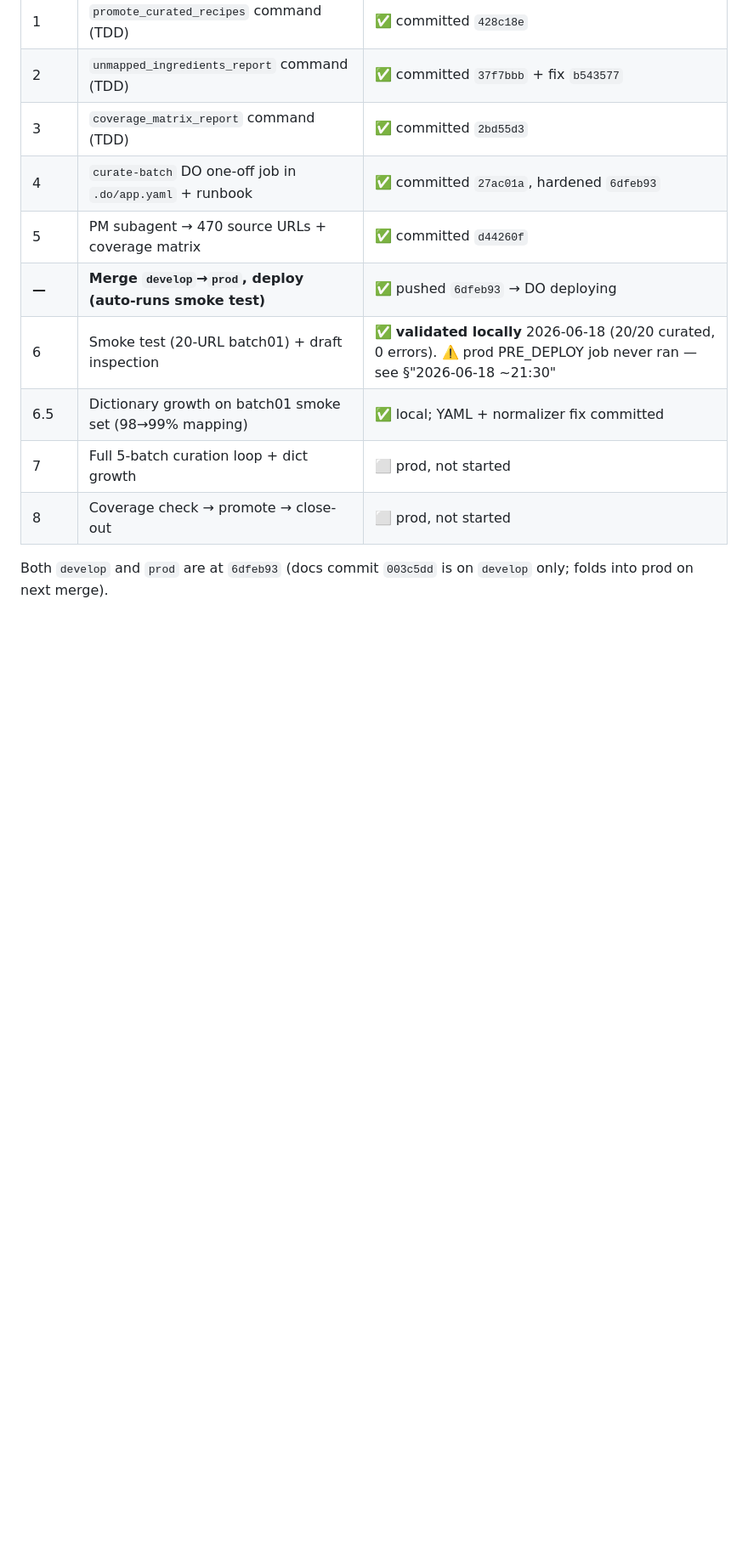
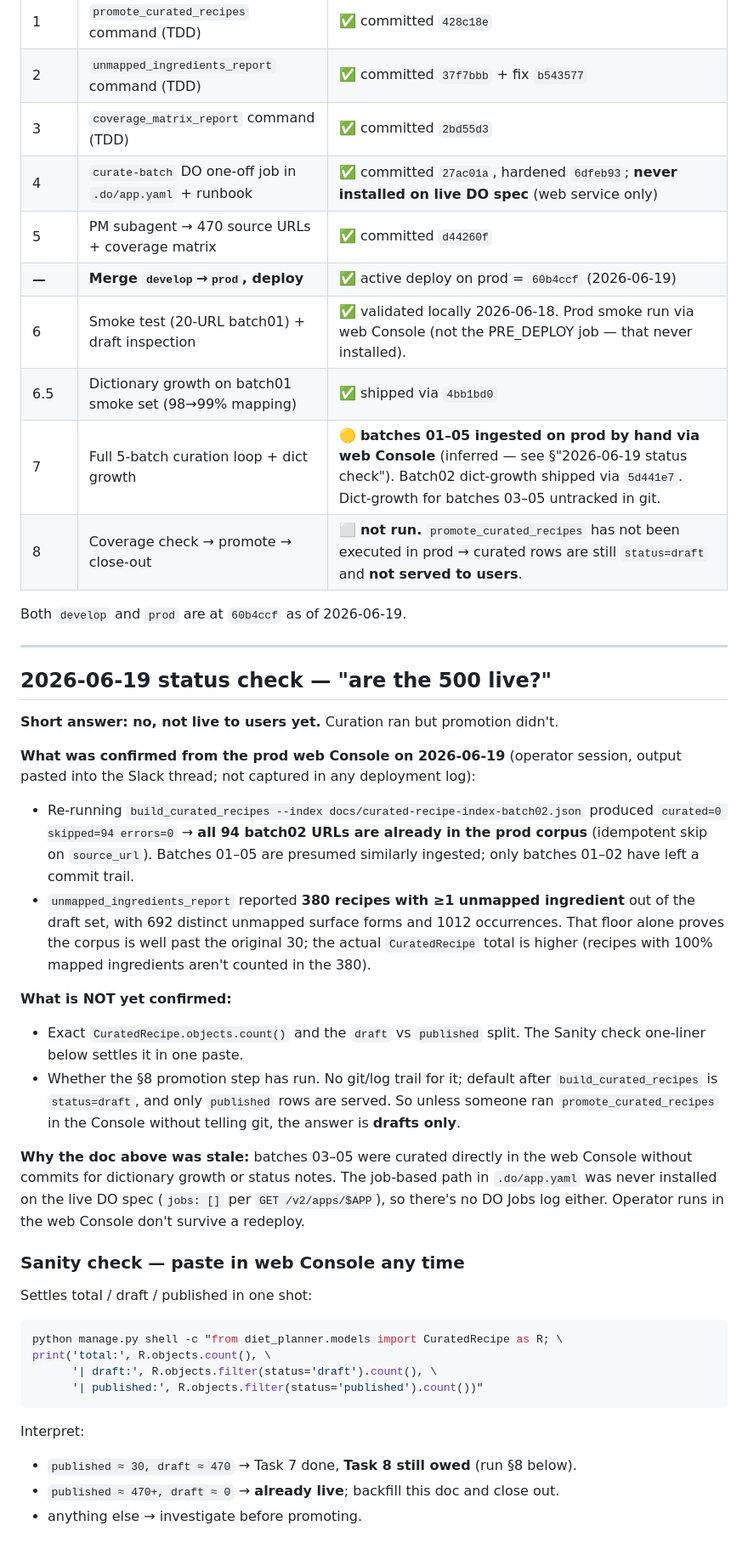
Before and after one commit to RobbS79/llmDietPlanner, a Markdown page: docs/recipe-corpus-500-execution-log.md, the part around one of its changes. Shown at 85% size. Drawn GitHub-style; blank space fills up the shorter version.

Commit message:
docs(corpus): 2026-06-19 status check — batches ingested, promotion still owed
Reflect what the prod web Console output actually showed: batch02 fully in
corpus (skipped=94), unmapped report covers 380 recipes — corpus is well past
the original 30 but `promote_curated_recipes` has not run, so drafts are not
served to users. Adds an inline sanity-check one-liner (total/draft/published)
and the "do it now" promotion shortcut so the next operator can close out §8
without re-reading the full runbook.

Co-Authored-By: Claude Opus 4.7 (1M context) <noreply@anthropic.com>

````diff
--- a/docs/recipe-corpus-500-execution-log.md
+++ b/docs/recipe-corpus-500-execution-log.md
@@ -17,13 +17,64 @@ Live status and operator handoff for the B2 push that grows the published
 | 1 | `promote_curated_recipes` command (TDD) | ✅ committed `428c18e` |
 | 2 | `unmapped_ingredients_report` command (TDD) | ✅ committed `37f7bbb` + fix `b543577` |
 | 3 | `coverage_matrix_report` command (TDD) | ✅ committed `2bd55d3` |
-| 4 | `curate-batch` DO one-off job in `.do/app.yaml` + runbook | ✅ committed `27ac01a`, hardened `6dfeb93` |
+| 4 | `curate-batch` DO one-off job in `.do/app.yaml` + runbook | ✅ committed `27ac01a`, hardened `6dfeb93`; **never installed on live DO spec** (web service only) |
 | 5 | PM subagent → 470 source URLs + coverage matrix | ✅ committed `d44260f` |
-| **—** | **Merge `develop`→`prod`, deploy (auto-runs smoke test)** | ✅ pushed `6dfeb93` → DO deploying |
-| 6 | Smoke test (20-URL batch01) + draft inspection | ✅ **validated locally** 2026-06-18 (20/20 curated, 0 errors). ⚠️ prod PRE_DEPLOY job never ran — see §"2026-06-18 ~21:30" |
-| 6.5 | Dictionary growth on batch01 smoke set (98→99% mapping) | ✅ local; YAML + normalizer fix committed |
-| 7 | Full 5-batch curation loop + dict growth | ⬜ prod, not started |
-| 8 | Coverage check → promote → close-out | ⬜ prod, not started |
+| **—** | **Merge `develop`→`prod`, deploy** | ✅ active deploy on prod = `60b4ccf` (2026-06-19) |
+| 6 | Smoke test (20-URL batch01) + draft inspection | ✅ validated locally 2026-06-18. Prod smoke run via web Console (not the PRE_DEPLOY job — that never installed). |
+| 6.5 | Dictionary growth on batch01 smoke set (98→99% mapping) | ✅ shipped via `4bb1bd0` |
+| 7 | Full 5-batch curation loop + dict growth | 🟡 **batches 01–05 ingested on prod by hand via web Console** (inferred — see §"2026-06-19 status check"). Batch02 dict-growth shipped via `5d441e7`. Dict-growth for batches 03–05 untracked in git. |
+| 8 | Coverage check → promote → close-out | ⬜ **not run.** `promote_curated_recipes` has not been executed in prod → curated rows are still `status=draft` and **not served to users**. |
 
-Both `develop` and `prod` are at `6dfeb93` (docs commit `003c5dd` is on
-`develop` only; folds into prod on next merge).
+Both `develop` and `prod` are at `60b4ccf` as of 2026-06-19.
+
+---
+
+## 2026-06-19 status check — "are the 500 live?"
+
+**Short answer: no, not live to users yet.** Curation ran but promotion didn't.
+
+**What was confirmed from the prod web Console on 2026-06-19** (operator session,
+output pasted into the Slack thread; not captured in any deployment log):
+
+- Re-running `build_curated_recipes --index docs/curated-recipe-index-batch02.json`
+  produced `curated=0 skipped=94 errors=0` → **all 94 batch02 URLs are already in
+  the prod corpus** (idempotent skip on `source_url`). Batches 01–05 are
+  presumed similarly ingested; only batches 01–02 have left a commit trail.
+- `unmapped_ingredients_report` reported **380 recipes with ≥1 unmapped
+  ingredient** out of the draft set, with 692 distinct unmapped surface forms
+  and 1012 occurrences. That floor alone proves the corpus is well past the
+  original 30; the actual `CuratedRecipe` total is higher (recipes with 100%
+  mapped ingredients aren't counted in the 380).
+
+**What is NOT yet confirmed:**
+
+- Exact `CuratedRecipe.objects.count()` and the `draft` vs `published` split.
+  The Sanity check one-liner below settles it in one paste.
+- Whether the §8 promotion step has run. No git/log trail for it; default after
+  `build_curated_recipes` is `status=draft`, and only `published` rows are
+  served. So unless someone ran `promote_curated_recipes` in the Console
+  without telling git, the answer is **drafts only**.
+
+**Why the doc above was stale:** batches 03–05 were curated directly in the
+web Console without commits for dictionary growth or status notes. The job-based
+path in `.do/app.yaml` was never installed on the live DO spec (`jobs: []` per
+`GET /v2/apps/$APP`), so there's no DO Jobs log either. Operator runs in the
+web Console don't survive a redeploy.
+
+### Sanity check — paste in web Console any time
+
+Settles total / draft / published in one shot:
+
+```bash
+python manage.py shell -c "from diet_planner.models import CuratedRecipe as R; \
+print('total:', R.objects.count(), \
+      '| draft:', R.objects.filter(status='draft').count(), \
+      '| published:', R.objects.filter(status='published').count())"
+```
+
+Interpret:
+
+- `published ≈ 30, draft ≈ 470` → Task 7 done, **Task 8 still owed** (run §8 below).
+- `published ≈ 470+, draft ≈ 0` → **already live**; backfill this doc and close out.
+- anything else → investigate before promoting.
+
````
Also changed, not shown: other parts of docs/recipe-corpus-500-execution-log.md (+22 -0 lines).
